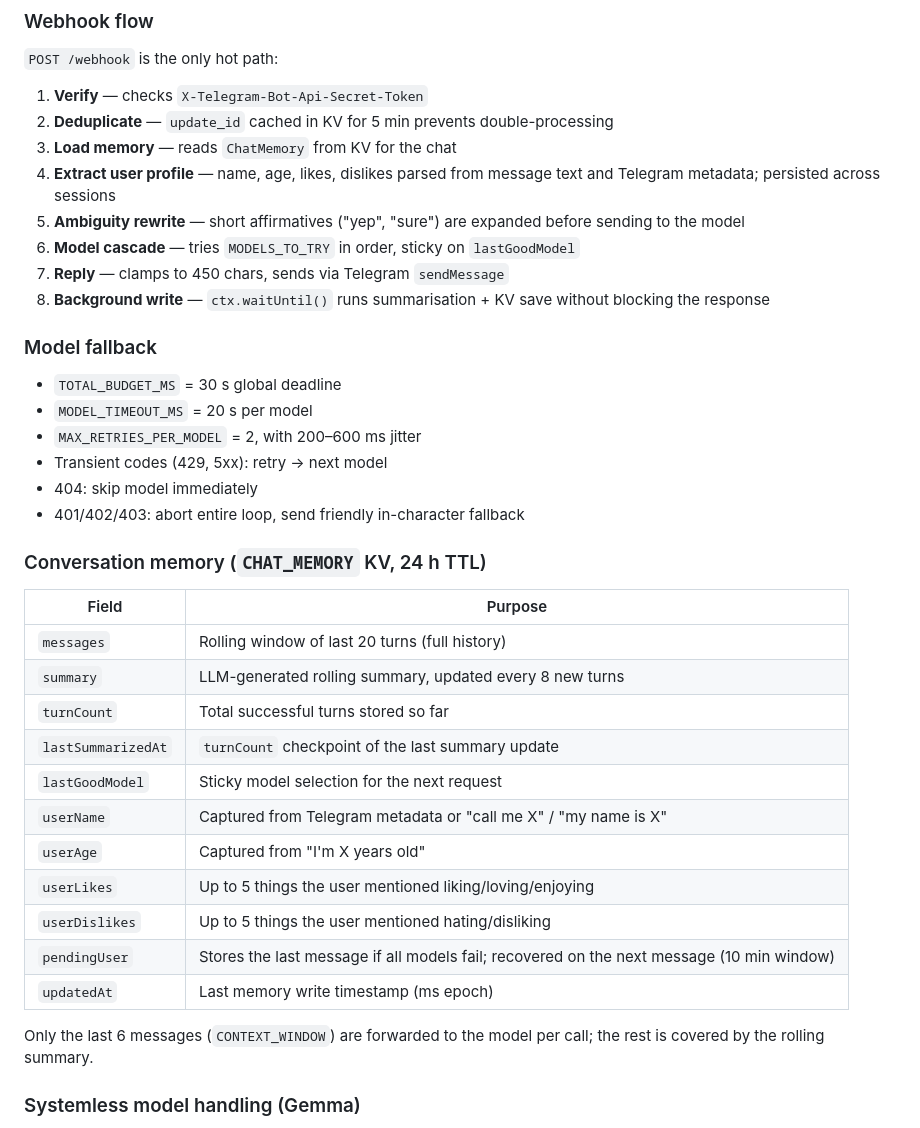
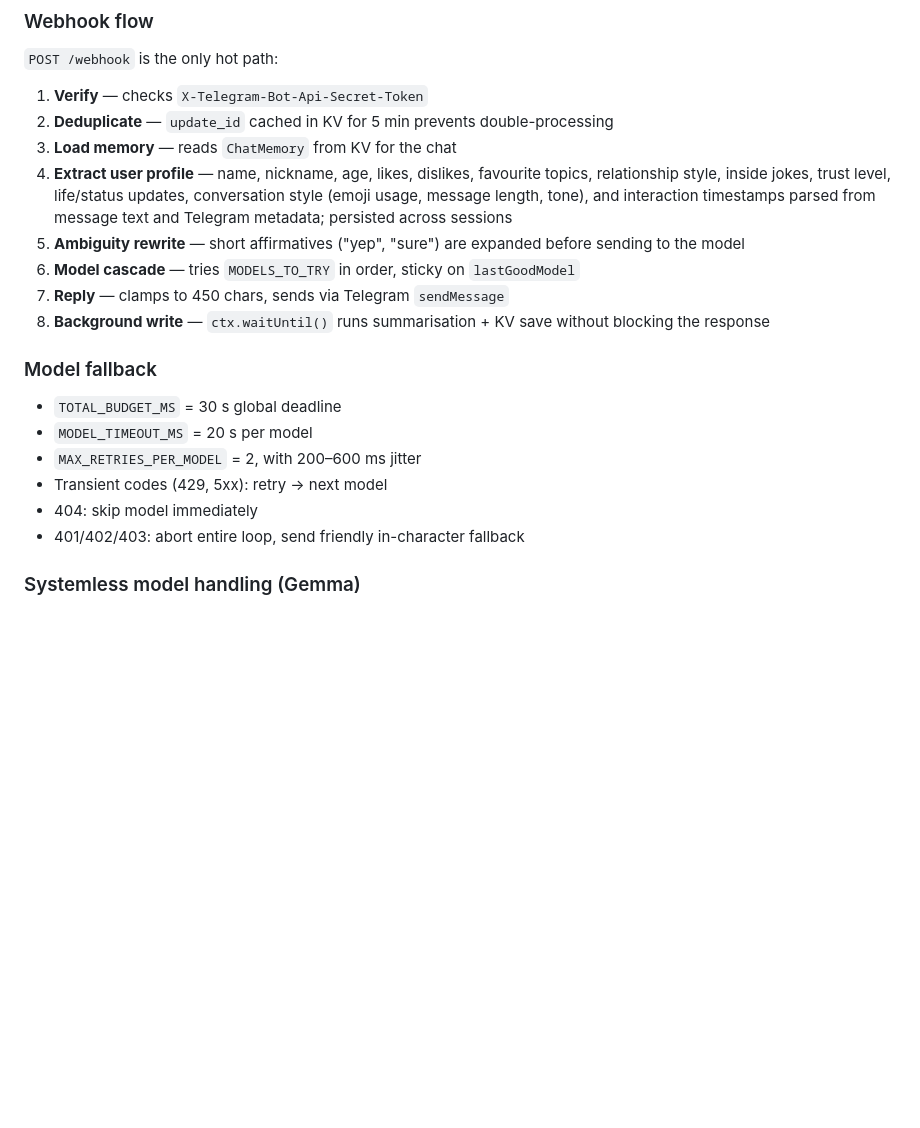
Before and after one commit to nimaabaeian/icub_chatbot, a Markdown page: README.md, the part around one of its changes. GitHub-like rendering; blank space fills up the shorter version.

```diff
--- a/README.md
+++ b/README.md
@@ -109,7 +148,7 @@ The worker calls Telegram's `setWebhook` and returns the result as JSON.
 1. **Verify** — checks `X-Telegram-Bot-Api-Secret-Token`
 2. **Deduplicate** — `update_id` cached in KV for 5 min prevents double-processing
 3. **Load memory** — reads `ChatMemory` from KV for the chat
-4. **Extract user profile** — name, age, likes, dislikes parsed from message text and Telegram metadata; persisted across sessions
+4. **Extract user profile** — name, nickname, age, likes, dislikes, favourite topics, relationship style, inside jokes, trust level, life/status updates, conversation style (emoji usage, message length, tone), and interaction timestamps parsed from message text and Telegram metadata; persisted across sessions
 5. **Ambiguity rewrite** — short affirmatives ("yep", "sure") are expanded before sending to the model
 6. **Model cascade** — tries `MODELS_TO_TRY` in order, sticky on `lastGoodModel`
 7. **Reply** — clamps to 450 chars, sends via Telegram `sendMessage`
@@ -123,24 +162,6 @@ The worker calls Telegram's `setWebhook` and returns the result as JSON.
 - Transient codes (429, 5xx): retry → next model
 - 404: skip model immediately
 - 401/402/403: abort entire loop, send friendly in-character fallback
-
-### Conversation memory (`CHAT_MEMORY` KV, 24 h TTL)
-
-| Field | Purpose |
-|---|---|
-| `messages` | Rolling window of last 20 turns (full history) |
-| `summary` | LLM-generated rolling summary, updated every 8 new turns |
-| `turnCount` | Total successful turns stored so far |
-| `lastSummarizedAt` | `turnCount` checkpoint of the last summary update |
-| `lastGoodModel` | Sticky model selection for the next request |
-| `userName` | Captured from Telegram metadata or "call me X" / "my name is X" |
-| `userAge` | Captured from "I'm X years old" |
-| `userLikes` | Up to 5 things the user mentioned liking/loving/enjoying |
-| `userDislikes` | Up to 5 things the user mentioned hating/disliking |
-| `pendingUser` | Stores the last message if all models fail; recovered on the next message (10 min window) |
-| `updatedAt` | Last memory write timestamp (ms epoch) |
-
-Only the last 6 messages (`CONTEXT_WINDOW`) are forwarded to the model per call; the rest is covered by the rolling summary.
 
 ### Systemless model handling (Gemma)
 
```
Also changed, not shown: other parts of README.md (+42 -3 lines).
